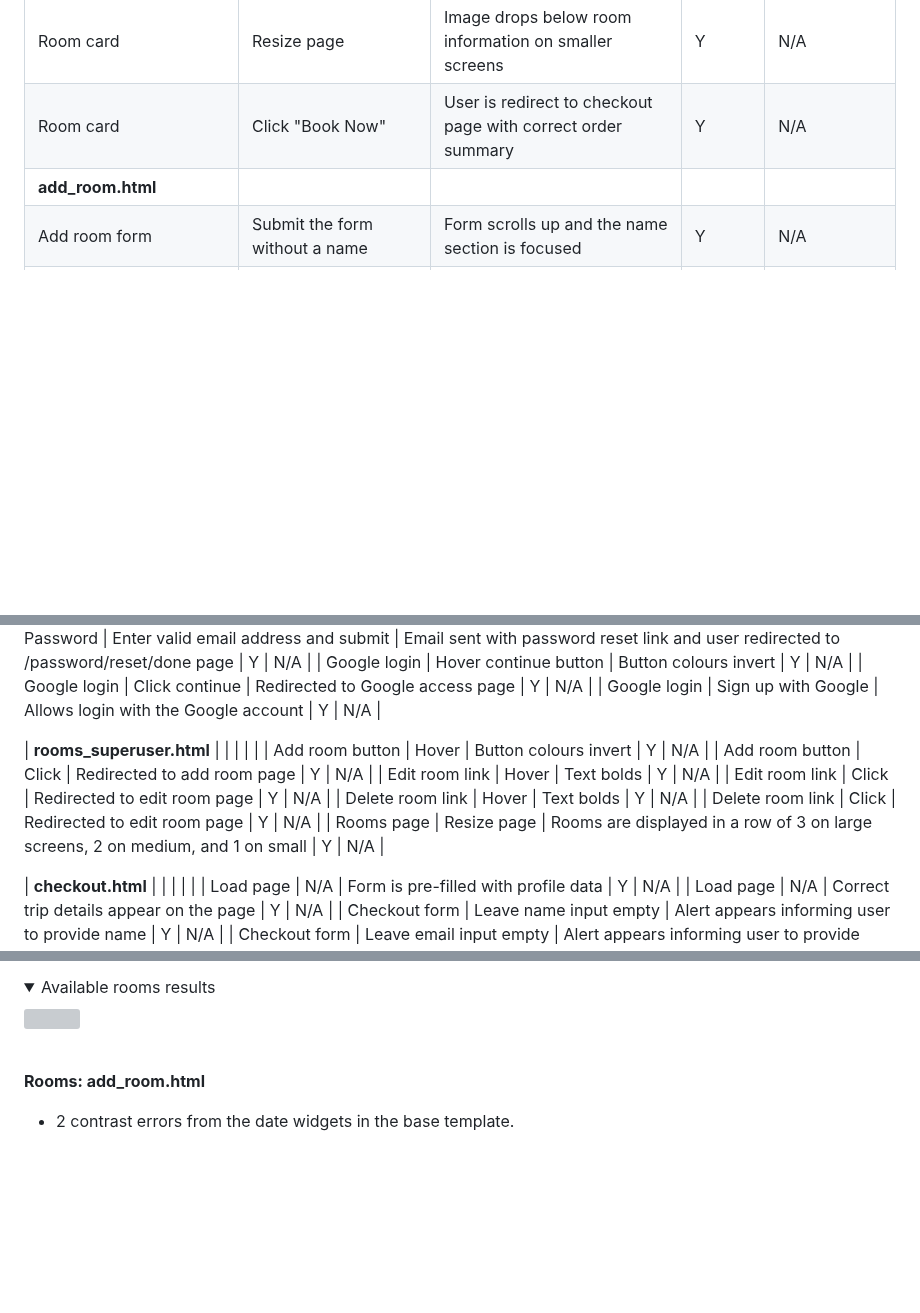
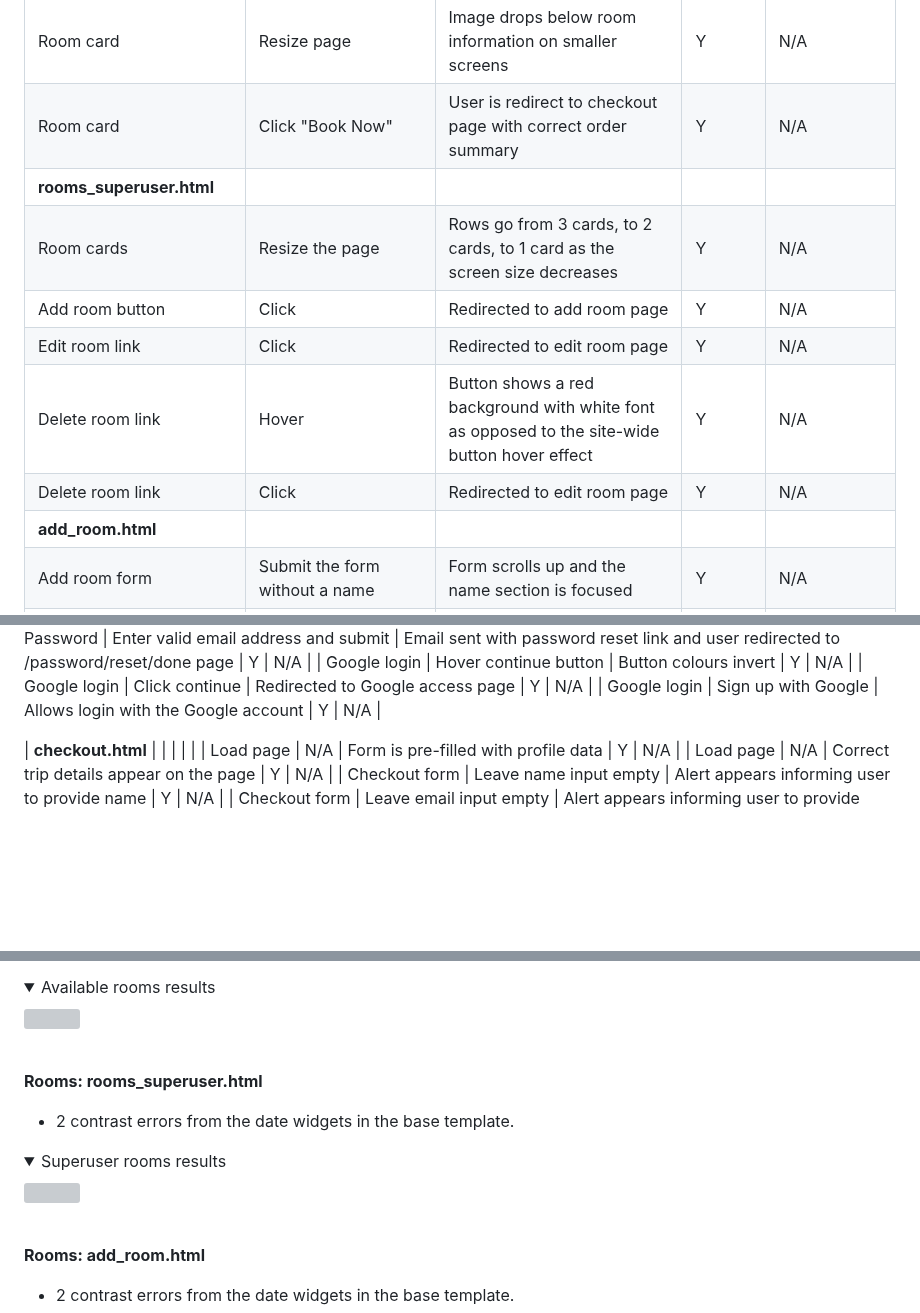
Before and after one commit to amfairley/nunisi, a Markdown page: TESTING.md, 3 parts joined by grey strips. Drawn GitHub-style; folded sections open; blank space fills up the shorter version; grey boxes are pictures that could not be loaded.

```diff
--- a/TESTING.md
+++ b/TESTING.md
@@ -130,6 +130,12 @@ The [user stories](/README.md#user-stories) have been a driving force for the de
 | Room card | Hover book now button | Cursor changes and button colour inverts | Y | N/A |
 | Room card | Resize page | Image drops below room information on smaller screens | Y | N/A |
 | Room card | Click "Book Now" | User is redirect to checkout page with correct order summary | Y | N/A |
+| **rooms_superuser.html** | | | | |
+| Room cards | Resize the page | Rows go from 3 cards, to 2 cards, to 1 card as the screen size decreases | Y | N/A |
+| Add room button | Click | Redirected to add room page | Y | N/A |
+| Edit room link | Click | Redirected to edit room page | Y | N/A |
+| Delete room link | Hover | Button shows a red background with white font as opposed to the site-wide button hover effect | Y | N/A |
+| Delete room link | Click | Redirected to edit room page | Y | N/A |
 | **add_room.html** | | | | |
 | Add room form | Submit the form without a name | Form scrolls up and the name section is focused | Y | N/A |
 | Add room form | Submit the form without a sanitised name | Form scrolls up and the sanitised name section is focused | Y | N/A |
@@ -193,14 +199,6 @@ The [user stories](/README.md#user-stories) have been a driving force for the de
 | Google login | Sign up with Google | Allows login with the Google account | Y | N/A |
 
 
-| **rooms_superuser.html** | | | | |
-| Add room button | Hover | Button colours invert | Y | N/A |
-| Add room button | Click | Redirected to add room page | Y | N/A |
-| Edit room link | Hover | Text bolds | Y | N/A |
-| Edit room link | Click | Redirected to edit room page | Y | N/A |
-| Delete room link | Hover | Text bolds | Y | N/A |
-| Delete room link | Click | Redirected to edit room page | Y | N/A |
-| Rooms page | Resize page | Rooms are displayed in a row of 3 on large screens, 2 on medium, and 1 on small | Y | N/A |
 
 
 
@@ -288,6 +286,13 @@ Accessibility testing was performed using the [Wave](https://wave.webaim.org/) v
 <details>
 <summary>Available rooms results</summary>
 <img src="/documentation/testing/wave/rooms_available_rooms.png">
+</details><br>
+
+**Rooms: rooms_superuser.html**<br>
+- 2 contrast errors from the date widgets in the base template.
+<details>
+<summary>Superuser rooms results</summary>
+<img src="/documentation/testing/wave/rooms_rooms_superuser.png">
 </details><br>
 
 **Rooms: add_room.html**<br>
```
Also changed, not shown: other parts of TESTING.md (+1 -13 lines), DESIGN.md (+27 -7 lines).
